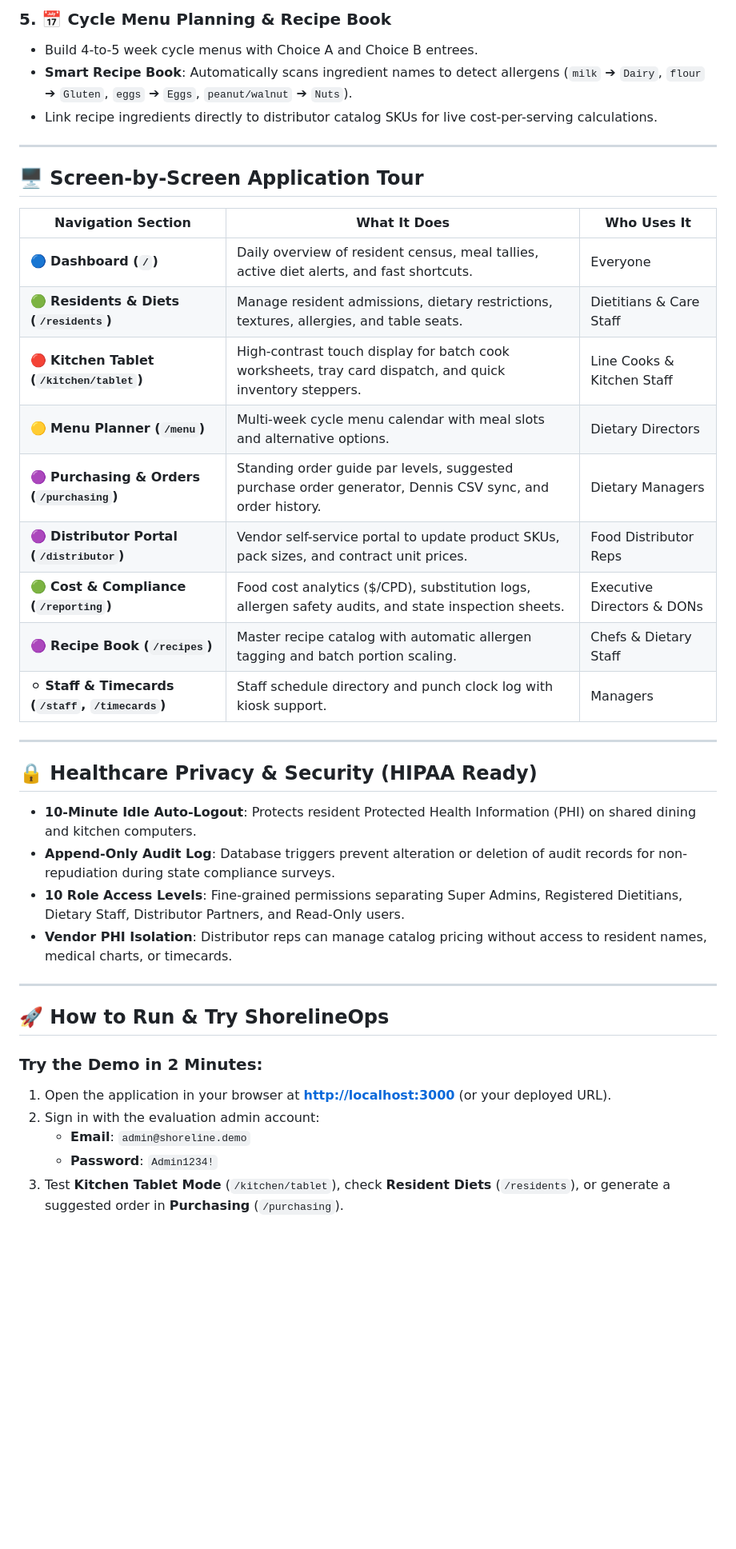
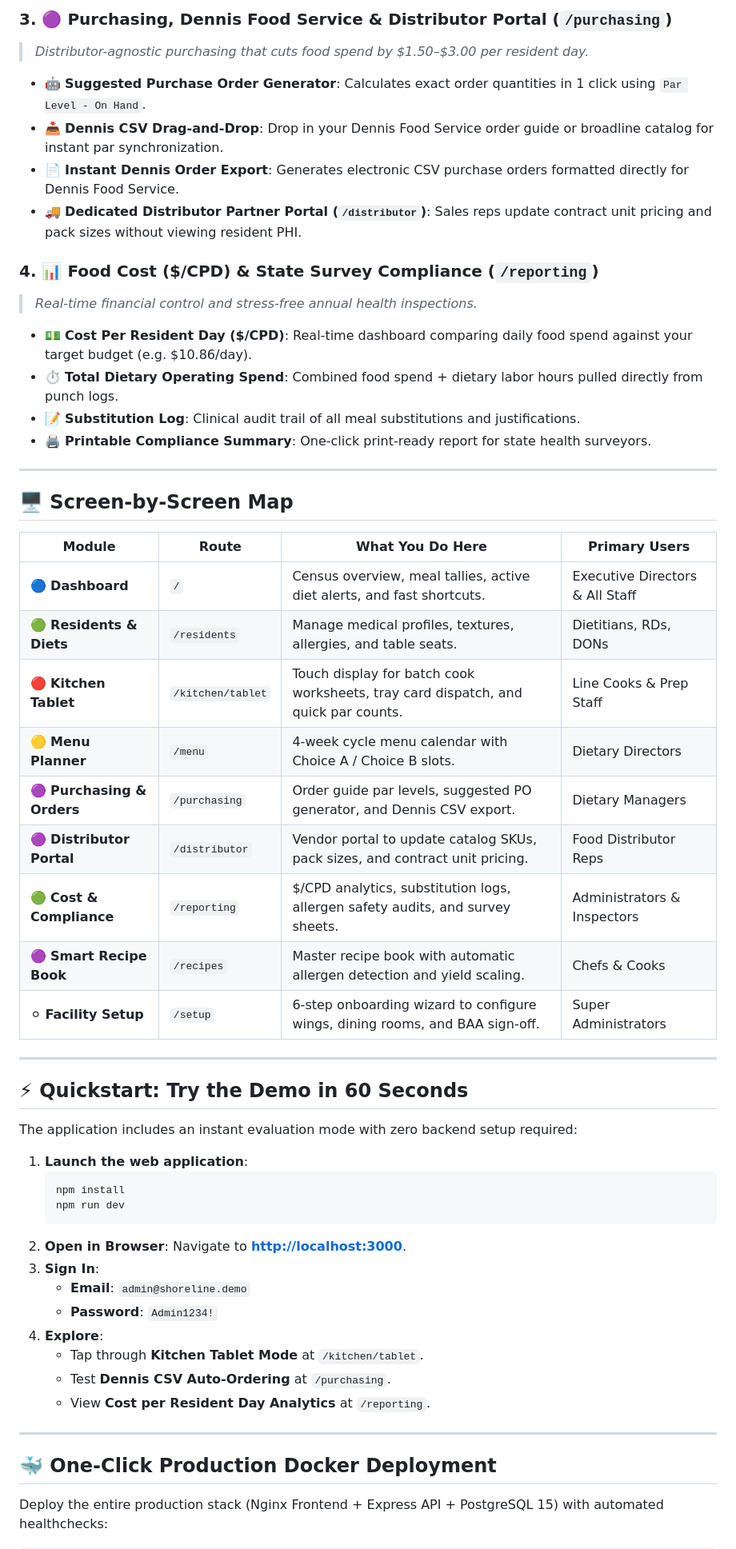
Before and after one commit to ShadowWalkerNC/ShorelineOps, a Markdown page: README.md, the part around one of its changes. Shown at 80% size. Rendered like a GitHub page; blank space fills up the shorter version.

Commit message:
docs: make README visually rich with centered header, interactive flow diagram, visual module callouts, and clean screen tour

````diff
--- a/README.md
+++ b/README.md
@@ -43,42 +57,59 @@ ShorelineOps replaces scattered binders, dry-erase boards, and outdated legacy s
 
-### 5. 📅 Cycle Menu Planning & Recipe Book
-- Build 4-to-5 week cycle menus with Choice A and Choice B entrees.
-- **Smart Recipe Book**: Automatically scans ingredient names to detect allergens (`milk` ➔ `Dairy`, `flour` ➔ `Gluten`, `eggs` ➔ `Eggs`, `peanut/walnut` ➔ `Nuts`).
-- Link recipe ingredients directly to distributor catalog SKUs for live cost-per-serving calculations.
+### 3. 🟣 Purchasing, Dennis Food Service & Distributor Portal (`/purchasing`)
+> *Distributor-agnostic purchasing that cuts food spend by $1.50–$3.00 per resident day.*
+
+- 🤖 **Suggested Purchase Order Generator**: Calculates exact order quantities in 1 click using `Par Level - On Hand`.
+- 📥 **Dennis CSV Drag-and-Drop**: Drop in your Dennis Food Service order guide or broadline catalog for instant par synchronization.
+- 📄 **Instant Dennis Order Export**: Generates electronic CSV purchase orders formatted directly for Dennis Food Service.
+- 🚚 **Dedicated Distributor Partner Portal (`/distributor`)**: Sales reps update contract unit pricing and pack sizes without viewing resident PHI.
+
+### 4. 📊 Food Cost ($/CPD) & State Survey Compliance (`/reporting`)
+> *Real-time financial control and stress-free annual health inspections.*
+
+- 💵 **Cost Per Resident Day ($/CPD)**: Real-time dashboard comparing daily food spend against your target budget (e.g. $10.86/day).
+- ⏱️ **Total Dietary Operating Spend**: Combined food spend + dietary labor hours pulled directly from punch logs.
+- 📝 **Substitution Log**: Clinical audit trail of all meal substitutions and justifications.
+- 🖨️ **Printable Compliance Summary**: One-click print-ready report for state health surveyors.
 
 ---
 
-## 🖥️ Screen-by-Screen Application Tour
+## 🖥️ Screen-by-Screen Map
 
-| Navigation Section | What It Does | Who Uses It |
-|---|---|---|
-| 🔵 **Dashboard (`/`)** | Daily overview of resident census, meal tallies, active diet alerts, and fast shortcuts. | Everyone |
-| 🟢 **Residents & Diets (`/residents`)** | Manage resident admissions, dietary restrictions, textures, allergies, and table seats. | Dietitians & Care Staff |
-| 🔴 **Kitchen Tablet (`/kitchen/tablet`)** | High-contrast touch display for batch cook worksheets, tray card dispatch, and quick inventory steppers. | Line Cooks & Kitchen Staff |
-| 🟡 **Menu Planner (`/menu`)** | Multi-week cycle menu calendar with meal slots and alternative options. | Dietary Directors |
-| 🟣 **Purchasing & Orders (`/purchasing`)** | Standing order guide par levels, suggested purchase order generator, Dennis CSV sync, and order history. | Dietary Managers |
-| 🟣 **Distributor Portal (`/distributor`)** | Vendor self-service portal to update product SKUs, pack sizes, and contract unit prices. | Food Distributor Reps |
-| 🟢 **Cost & Compliance (`/reporting`)** | Food cost analytics ($/CPD), substitution logs, allergen safety audits, and state inspection sheets. | Executive Directors & DONs |
-| 🟣 **Recipe Book (`/recipes`)** | Master recipe catalog with automatic allergen tagging and batch portion scaling. | Chefs & Dietary Staff |
-| ⚪ **Staff & Timecards (`/staff`, `/timecards`)** | Staff schedule directory and punch clock log with kiosk support. | Managers |
+| Module | Route | What You Do Here | Primary Users |
+|---|---|---|---|
+| 🔵 **Dashboard** | `/` | Census overview, meal tallies, active diet alerts, and fast shortcuts. | Executive Directors & All Staff |
+| 🟢 **Residents & Diets** | `/residents` | Manage medical profiles, textures, allergies, and table seats. | Dietitians, RDs, DONs |
+| 🔴 **Kitchen Tablet** | `/kitchen/tablet` | Touch display for batch cook worksheets, tray card dispatch, and quick par counts. | Line Cooks & Prep Staff |
+| 🟡 **Menu Planner** | `/menu` | 4-week cycle menu calendar with Choice A / Choice B slots. | Dietary Directors |
+| 🟣 **Purchasing & Orders** | `/purchasing` | Order guide par levels, suggested PO generator, and Dennis CSV export. | Dietary Managers |
+| 🟣 **Distributor Portal** | `/distributor` | Vendor portal to update catalog SKUs, pack sizes, and contract unit pricing. | Food Distributor Reps |
+| 🟢 **Cost & Compliance** | `/reporting` | $/CPD analytics, substitution logs, allergen safety audits, and survey sheets. | Administrators & Inspectors |
+| 🟣 **Smart Recipe Book** | `/recipes` | Master recipe book with automatic allergen detection and yield scaling. | Chefs & Cooks |
+| ⚪ **Facility Setup** | `/setup` | 6-step onboarding wizard to configure wings, dining rooms, and BAA sign-off. | Super Administrators |
 
 ---
 
-## 🔒 Healthcare Privacy & Security (HIPAA Ready)
+## ⚡ Quickstart: Try the Demo in 60 Seconds
 
-- **10-Minute Idle Auto-Logout**: Protects resident Protected Health Information (PHI) on shared dining and kitchen computers.
-- **Append-Only Audit Log**: Database triggers prevent alteration or deletion of audit records for non-repudiation during state compliance surveys.
-- **10 Role Access Levels**: Fine-grained permissions separating Super Admins, Registered Dietitians, Dietary Staff, Distributor Partners, and Read-Only users.
-- **Vendor PHI Isolation**: Distributor reps can manage catalog pricing without access to resident names, medical charts, or timecards.
+The application includes an instant evaluation mode with zero backend setup required:
+
+1. **Launch the web application**:
+   ```bash
+   npm install
+   npm run dev
+   ```
+2. **Open in Browser**: Navigate to **[http://localhost:3000](http://localhost:3000)**.
+3. **Sign In**:
+   - **Email**: `admin@shoreline.demo`
+   - **Password**: `Admin1234!`
+4. **Explore**:
+   - Tap through **Kitchen Tablet Mode** at `/kitchen/tablet`.
+   - Test **Dennis CSV Auto-Ordering** at `/purchasing`.
+   - View **Cost per Resident Day Analytics** at `/reporting`.
 
 ---
 
-## 🚀 How to Run & Try ShorelineOps
+## 🐳 One-Click Production Docker Deployment
 
-### Try the Demo in 2 Minutes:
-1. Open the application in your browser at **[http://localhost:3000](http://localhost:3000)** (or your deployed URL).
-2. Sign in with the evaluation admin account:
-   - **Email**: `admin@shoreline.demo`
-   - **Password**: `Admin1234!`
-3. Test **Kitchen Tablet Mode** (`/kitchen/tablet`), check **Resident Diets** (`/residents`), or generate a suggested order in **Purchasing** (`/purchasing`).
+Deploy the entire production stack (Nginx Frontend + Express API + PostgreSQL 15) with automated healthchecks:
 
````
Also changed, not shown: other parts of README.md (+77 -35 lines).
